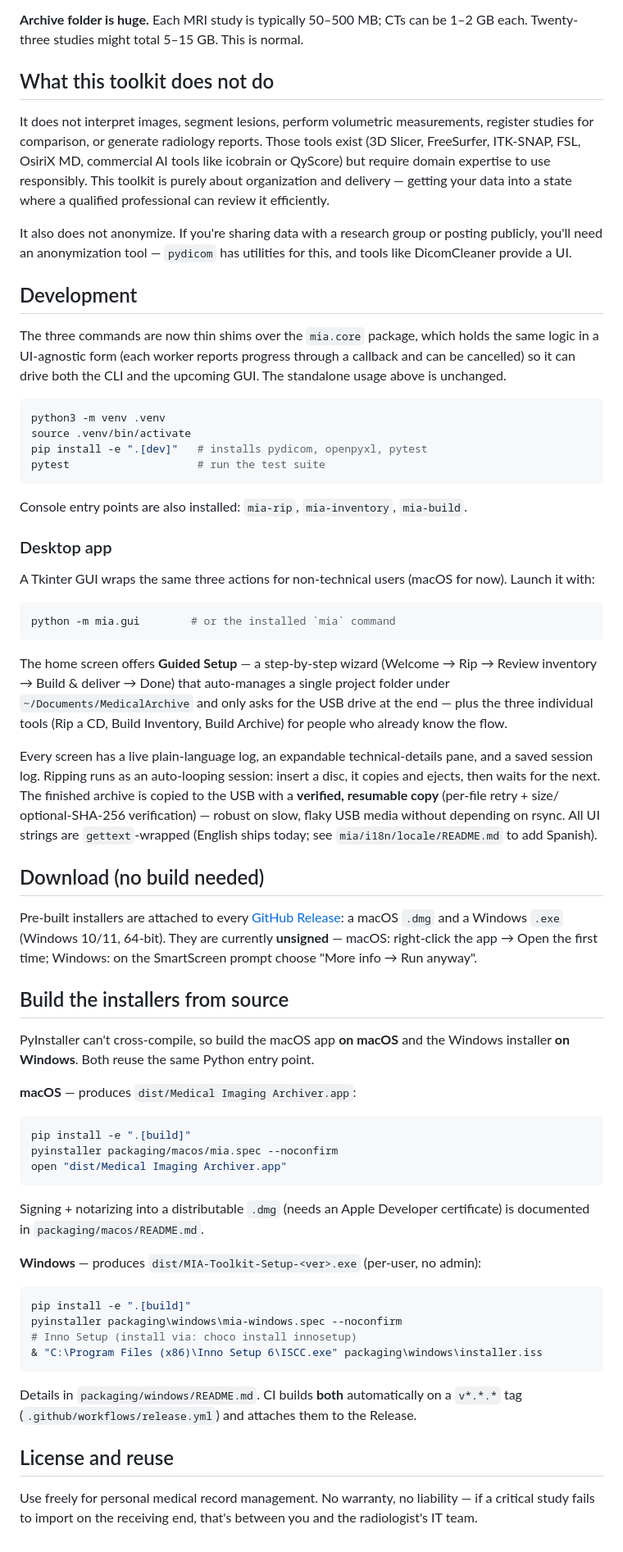
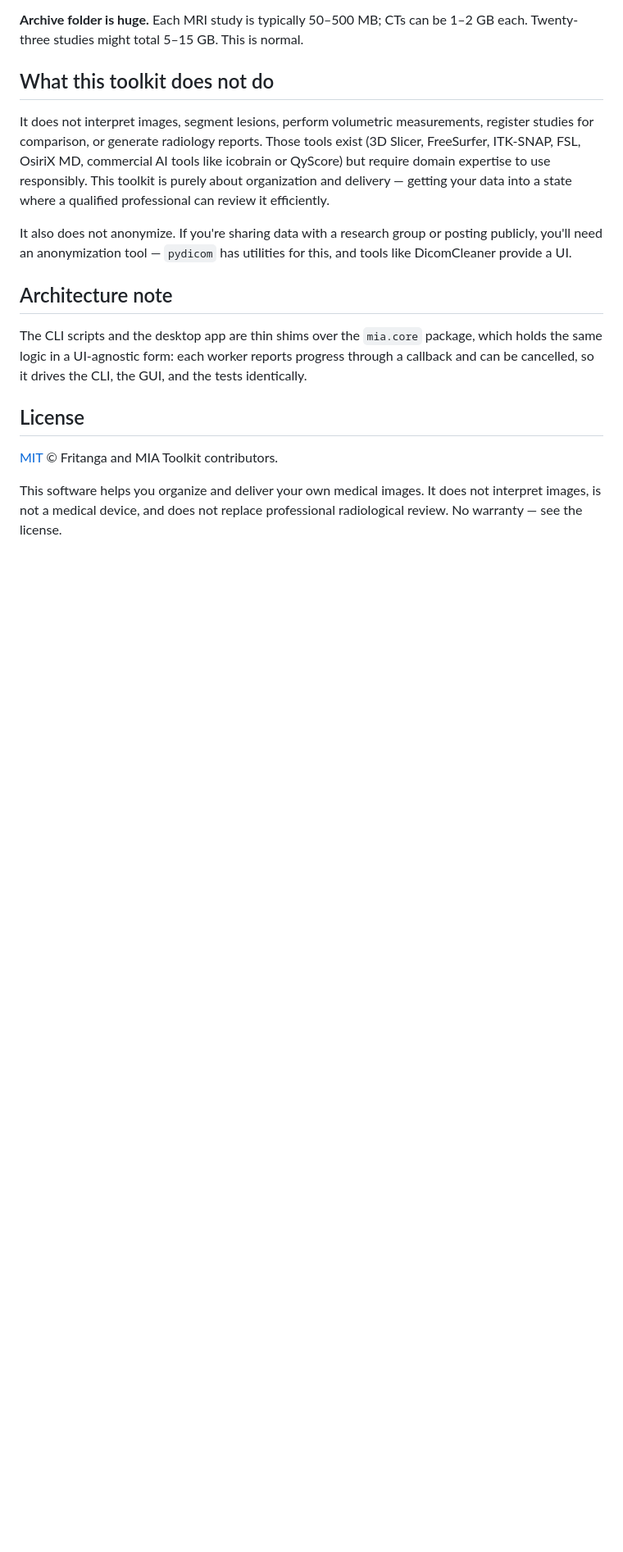
Before and after one commit to Fritanga-Collective/mia-toolkit, a Markdown page: README.md, the part around one of its changes. Shown at 82% size. Rendered like a GitHub page; blank space fills up the shorter version.

````diff
--- a/README.md
+++ b/README.md
@@ -201,81 +317,17 @@ It does not interpret images, segment lesions, perform volumetric measurements,
 
 It also does not anonymize. If you're sharing data with a research group or posting publicly, you'll need an anonymization tool — `pydicom` has utilities for this, and tools like DicomCleaner provide a UI.
 
-## Development
+## Architecture note
 
-The three commands are now thin shims over the `mia.core` package, which holds
-the same logic in a UI-agnostic form (each worker reports progress through a
-callback and can be cancelled) so it can drive both the CLI and the upcoming
-GUI. The standalone usage above is unchanged.
+The CLI scripts and the desktop app are thin shims over the `mia.core` package,
+which holds the same logic in a UI-agnostic form: each worker reports progress
+through a callback and can be cancelled, so it drives the CLI, the GUI, and the
+tests identically.
 
-```bash
-python3 -m venv .venv
-source .venv/bin/activate
-pip install -e ".[dev]"   # installs pydicom, openpyxl, pytest
-pytest                    # run the test suite
-```
+## License
 
-Console entry points are also installed: `mia-rip`, `mia-inventory`, `mia-build`.
+[MIT](LICENSE) © Fritanga and MIA Toolkit contributors.
 
-### Desktop app
-
-A Tkinter GUI wraps the same three actions for non-technical users (macOS for
-now). Launch it with:
-
-```bash
-python -m mia.gui        # or the installed `mia` command
-```
-
-The home screen offers **Guided Setup** — a step-by-step wizard (Welcome → Rip →
-Review inventory → Build & deliver → Done) that auto-manages a single project
-folder under `~/Documents/MedicalArchive` and only asks for the USB drive at the
-end — plus the three individual tools (Rip a CD, Build Inventory, Build Archive)
-for people who already know the flow.
-
-Every screen has a live plain-language log, an expandable technical-details
-pane, and a saved session log. Ripping runs as an auto-looping session: insert a
-disc, it copies and ejects, then waits for the next. The finished archive is
-copied to the USB with a **verified, resumable copy** (per-file retry + size/
-optional-SHA-256 verification) — robust on slow, flaky USB media without
-depending on rsync. All UI strings are `gettext`-wrapped (English ships today;
-see `mia/i18n/locale/README.md` to add Spanish).
-
-## Download (no build needed)
-
-Pre-built installers are attached to every
-[GitHub Release](https://github.com/Fritanga-Collective/mia-toolkit/releases/latest):
-a macOS `.dmg` and a Windows `.exe` (Windows 10/11, 64-bit). They are currently
-**unsigned** — macOS: right-click the app → Open the first time; Windows: on the
-SmartScreen prompt choose "More info → Run anyway".
-
-## Build the installers from source
-
-PyInstaller can't cross-compile, so build the macOS app **on macOS** and the
-Windows installer **on Windows**. Both reuse the same Python entry point.
-
-**macOS** — produces `dist/Medical Imaging Archiver.app`:
-
-```bash
-pip install -e ".[build]"
-pyinstaller packaging/macos/mia.spec --noconfirm
-open "dist/Medical Imaging Archiver.app"
-```
-
-Signing + notarizing into a distributable `.dmg` (needs an Apple Developer
-certificate) is documented in `packaging/macos/README.md`.
-
-**Windows** — produces `dist/MIA-Toolkit-Setup-<ver>.exe` (per-user, no admin):
-
-```powershell
-pip install -e ".[build]"
-pyinstaller packaging\windows\mia-windows.spec --noconfirm
-# Inno Setup (install via: choco install innosetup)
-& "C:\Program Files (x86)\Inno Setup 6\ISCC.exe" packaging\windows\installer.iss
-```
-
-Details in `packaging/windows/README.md`. CI builds **both** automatically on a
-`v*.*.*` tag (`.github/workflows/release.yml`) and attaches them to the Release.
-
-## License and reuse
-
-Use freely for personal medical record management. No warranty, no liability — if a critical study fails to import on the receiving end, that's between you and the radiologist's IT team.
+This software helps you organize and deliver your own medical images. It does
+not interpret images, is not a medical device, and does not replace
+professional radiological review. No warranty — see the license.
````
Also changed, not shown: other parts of README.md (+118 -2 lines).
